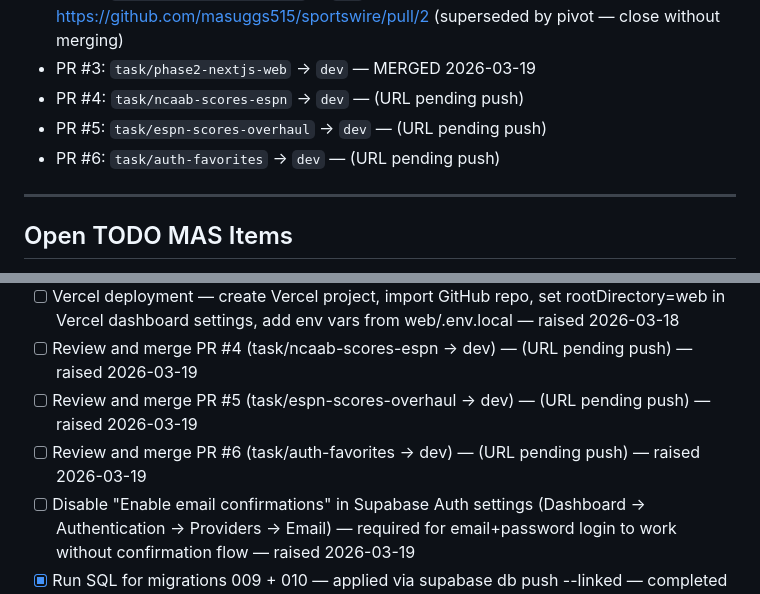
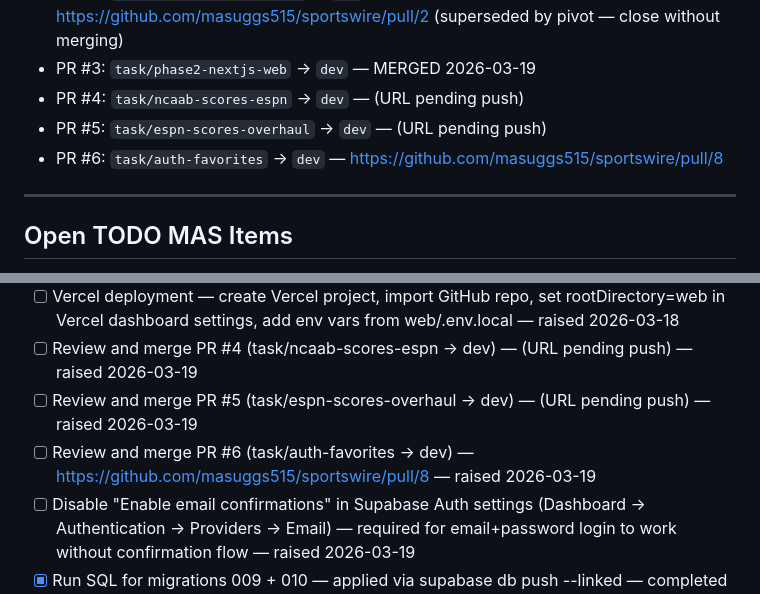
Before and after one commit to masuggs515/sportswire, a Markdown page: specs/project-state.md, 2 parts joined by grey strips. GitHub-like rendering.

Commit message:
chore: update project-state with PR #8 URL
Co-Authored-By: Claude Sonnet 4.6 <noreply@anthropic.com>

```diff
--- a/specs/project-state.md
+++ b/specs/project-state.md
@@ -42,7 +42,7 @@ Current task branch: task/auth-favorites (PR open → dev)
 - PR #3: `task/phase2-nextjs-web` → `dev` — MERGED 2026-03-19
 - PR #4: `task/ncaab-scores-espn` → `dev` — (URL pending push)
 - PR #5: `task/espn-scores-overhaul` → `dev` — (URL pending push)
-- PR #6: `task/auth-favorites` → `dev` — (URL pending push)
+- PR #6: `task/auth-favorites` → `dev` — https://github.com/masuggs515/sportswire/pull/8
 
 ---
 
@@ -53,7 +53,7 @@ Current task branch: task/auth-favorites (PR open → dev)
 - [ ] Vercel deployment — create Vercel project, import GitHub repo, set rootDirectory=web in Vercel dashboard settings, add env vars from web/.env.local — raised 2026-03-18
 - [ ] Review and merge PR #4 (task/ncaab-scores-espn → dev) — (URL pending push) — raised 2026-03-19
 - [ ] Review and merge PR #5 (task/espn-scores-overhaul → dev) — (URL pending push) — raised 2026-03-19
-- [ ] Review and merge PR #6 (task/auth-favorites → dev) — (URL pending push) — raised 2026-03-19
+- [ ] Review and merge PR #6 (task/auth-favorites → dev) — https://github.com/masuggs515/sportswire/pull/8 — raised 2026-03-19
 - [ ] Disable "Enable email confirmations" in Supabase Auth settings (Dashboard → Authentication → Providers → Email) — required for email+password login to work without confirmation flow — raised 2026-03-19
 - [x] Run SQL for migrations 009 + 010 — applied via supabase db push --linked — completed 2026-03-19
 - [ ] Add Mixpanel to web app — install mixpanel-browser, create lib/analytics.ts, fire events per analytics-agent-spec.md — raised 2026-03-18
```
